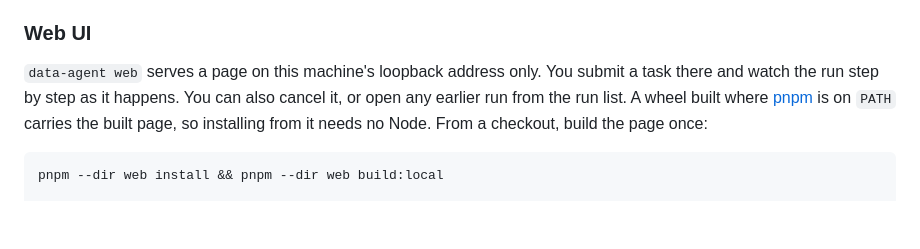
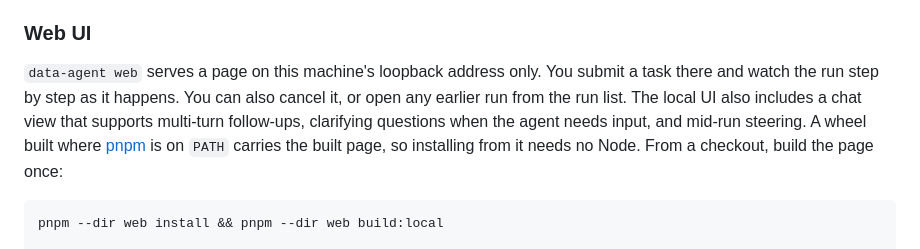
Before and after one commit to kevinWangSheng/data-agent, a Markdown page: README.md, the part around one of its changes. Rendered like a GitHub page; blank space fills up the shorter version.

````diff
--- a/README.md
+++ b/README.md
@@ -75,7 +77,8 @@ WebSearch, WebFetch and a container that can reach the network.
 
 `data-agent web` serves a page on this machine's loopback address only. You submit a task there and
 watch the run step by step as it happens. You can also cancel it, or open any earlier run from the
-run list. A wheel built where [pnpm](https://pnpm.io/) is on `PATH` carries the built page, so
+run list. The local UI also includes a chat view that supports multi-turn follow-ups, clarifying
+questions when the agent needs input, and mid-run steering. A wheel built where [pnpm](https://pnpm.io/) is on `PATH` carries the built page, so
 installing from it needs no Node. From a checkout, build the page once:
 
 ```bash
````
Also changed, not shown: other parts of README.md (+8 -5 lines), docs/report.md (+1 -1 lines), skills/dbt-debugging/SKILL.md (+4 -3 lines), docs/assets/demo.gif (added), 1 other file.
